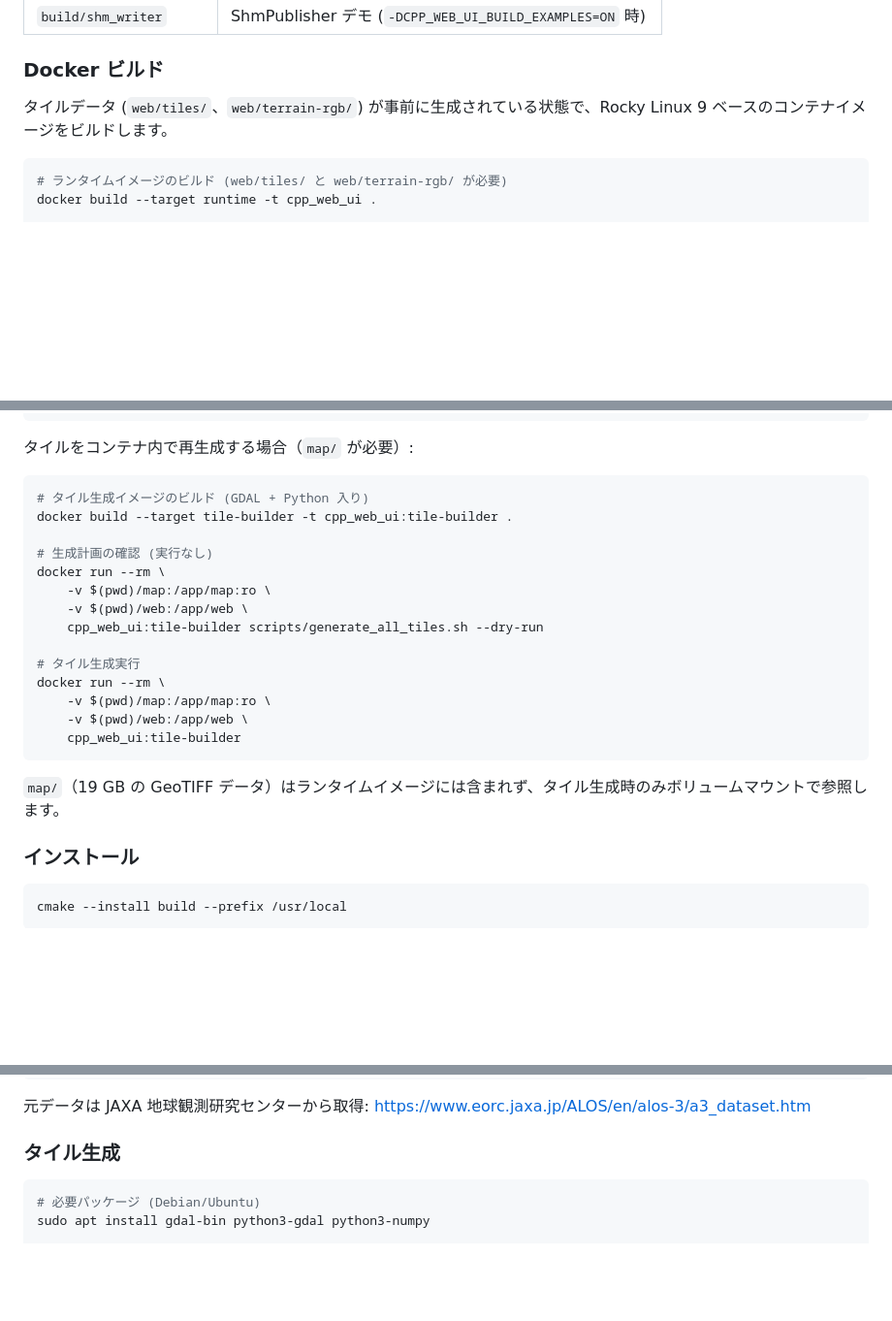
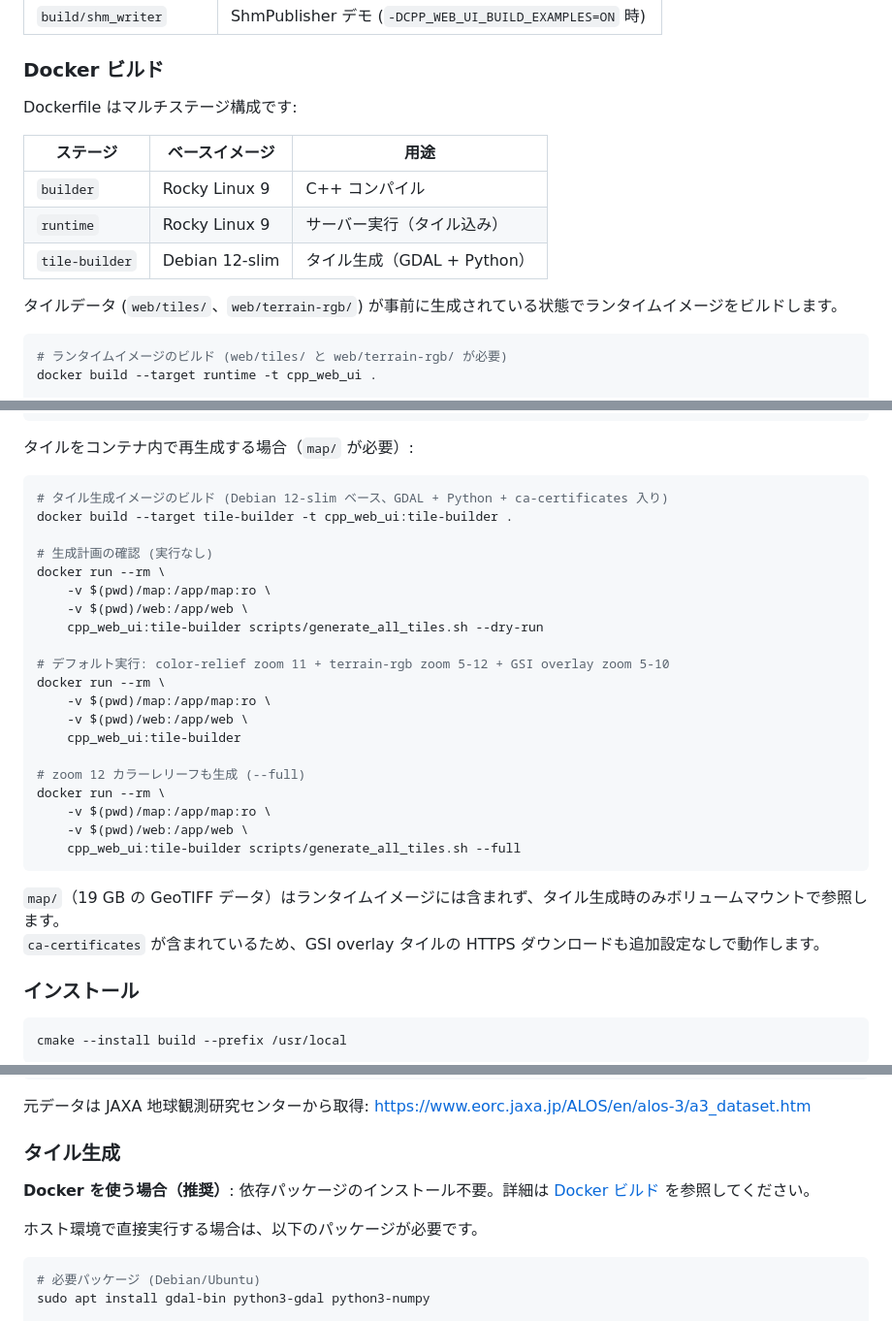
Before and after one commit to ham1a6/cpp_web_ui, a Markdown page: README.md, 3 parts joined by grey strips. Shown at 97% size. GitHub-like rendering; blank space fills up the shorter version.

Commit message:
docs: update README for tile-builder Debian stage and full pipeline
- Add stage table (builder/runtime/tile-builder base images)
- Document --full option in Docker build section
- Note that ca-certificates is included (GSI overlay HTTPS works out of the box)
- Add Docker-recommended note to tile generation section

Co-Authored-By: Claude Sonnet 4.6 <noreply@anthropic.com>

````diff
--- a/README.md
+++ b/README.md
@@ -142,7 +142,15 @@ cmake --build build -j$(nproc)
 
 ### Docker ビルド
 
-タイルデータ (`web/tiles/`、`web/terrain-rgb/`) が事前に生成されている状態で、Rocky Linux 9 ベースのコンテナイメージをビルドします。
+Dockerfile はマルチステージ構成です:
+
+| ステージ | ベースイメージ | 用途 |
+|---|---|---|
+| `builder` | Rocky Linux 9 | C++ コンパイル |
+| `runtime` | Rocky Linux 9 | サーバー実行（タイル込み） |
+| `tile-builder` | Debian 12-slim | タイル生成（GDAL + Python） |
+
+タイルデータ (`web/tiles/`、`web/terrain-rgb/`) が事前に生成されている状態でランタイムイメージをビルドします。
 
 ```bash
 # ランタイムイメージのビルド (web/tiles/ と web/terrain-rgb/ が必要)
@@ -163,7 +171,7 @@ docker run -p 9000:9000 \
 タイルをコンテナ内で再生成する場合（`map/` が必要）:
 
 ```bash
-# タイル生成イメージのビルド (GDAL + Python 入り)
+# タイル生成イメージのビルド (Debian 12-slim ベース、GDAL + Python + ca-certificates 入り)
 docker build --target tile-builder -t cpp_web_ui:tile-builder .
 
 # 生成計画の確認 (実行なし)
@@ -172,14 +180,21 @@ docker run --rm \
     -v $(pwd)/web:/app/web \
     cpp_web_ui:tile-builder scripts/generate_all_tiles.sh --dry-run
 
-# タイル生成実行
+# デフォルト実行: color-relief zoom 11 + terrain-rgb zoom 5-12 + GSI overlay zoom 5-10
 docker run --rm \
     -v $(pwd)/map:/app/map:ro \
     -v $(pwd)/web:/app/web \
     cpp_web_ui:tile-builder
+
+# zoom 12 カラーレリーフも生成 (--full)
+docker run --rm \
+    -v $(pwd)/map:/app/map:ro \
+    -v $(pwd)/web:/app/web \
+    cpp_web_ui:tile-builder scripts/generate_all_tiles.sh --full
 ```
 
 `map/`（19 GB の GeoTIFF データ）はランタイムイメージには含まれず、タイル生成時のみボリュームマウントで参照します。
+`ca-certificates` が含まれているため、GSI overlay タイルの HTTPS ダウンロードも追加設定なしで動作します。
 
 ### インストール
 
@@ -541,6 +556,10 @@ map/
 
 ### タイル生成
 
+**Docker を使う場合（推奨）**: 依存パッケージのインストール不要。詳細は [Docker ビルド](#docker-ビルド) を参照してください。
+
+ホスト環境で直接実行する場合は、以下のパッケージが必要です。
+
 ```bash
 # 必要パッケージ (Debian/Ubuntu)
 sudo apt install gdal-bin python3-gdal python3-numpy
````
